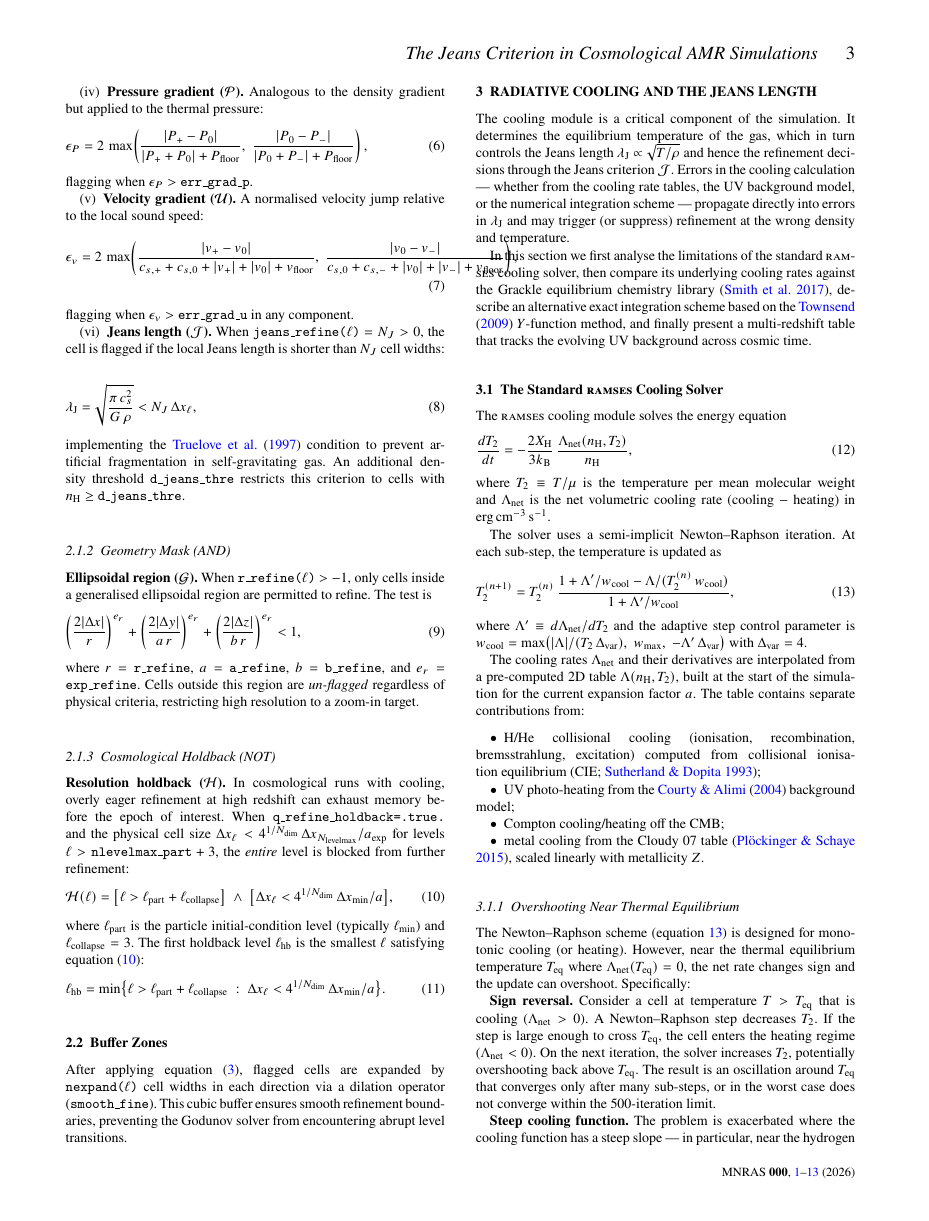
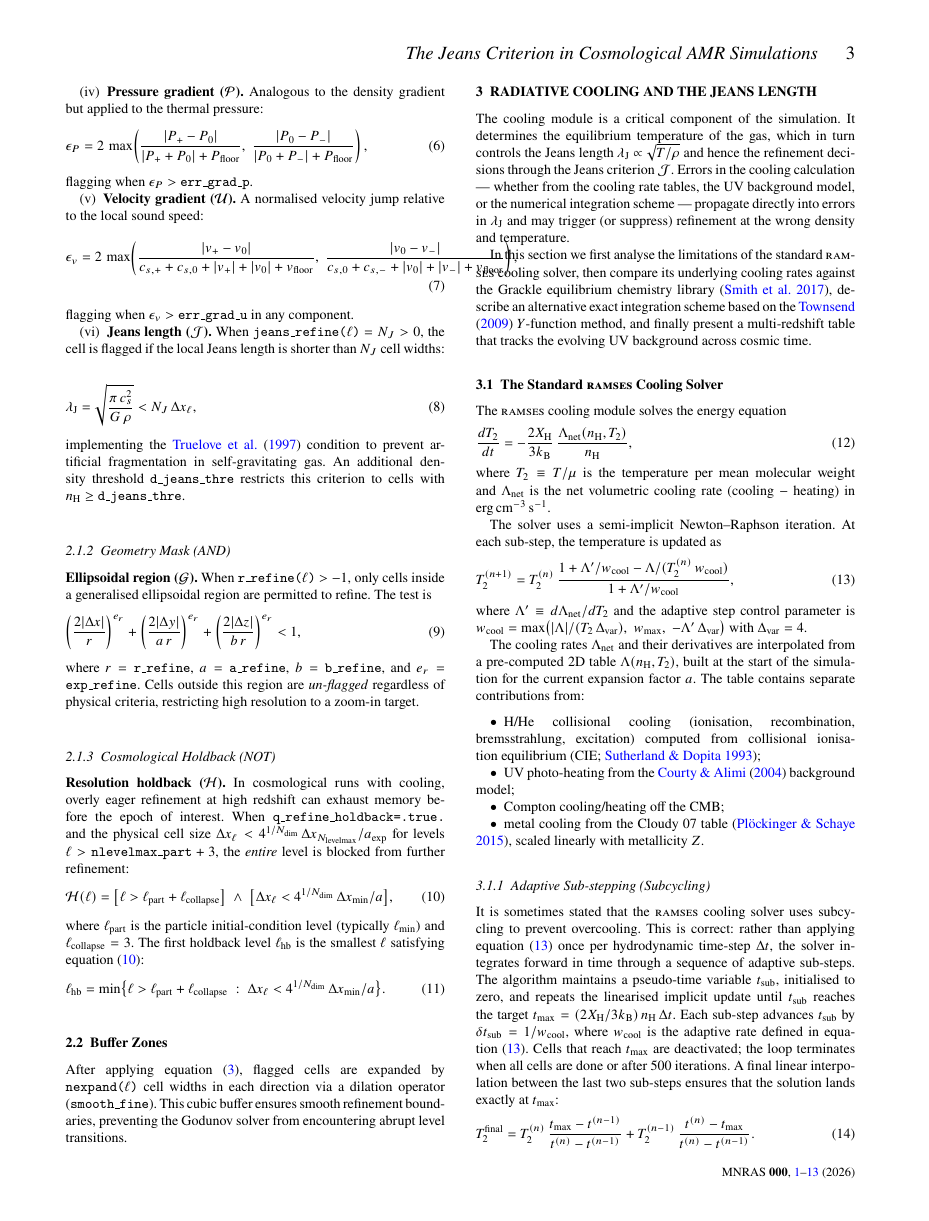
Before and after one commit to kjhan0606/cuRAMSES-kjhan, a LaTeX paper (misc/refinement.tex): page 3 of 13. Compiled offline with pdfLaTeX; a LaTeX package or settings file that is missing is left out.

Commit message:
Add cooling solver subcycling analysis to Section 3.1
Document the adaptive sub-stepping mechanism in RAMSES solve_cooling:
while-loop time integration, varmax=4 step control, final interpolation.
Identify three remaining issues: first-order accuracy, permissive step
control near equilibrium, and interpolation error across sign changes.

Co-Authored-By: Claude Opus 4.6 <noreply@anthropic.com>

```diff
--- a/misc/refinement.tex
+++ b/misc/refinement.tex
@@ -474,3 +474,23 @@ from:
   \item metal cooling from the Cloudy~07 table
     \citep{Ploeckinger2015}, scaled linearly with metallicity~$Z$.
 \end{itemize}
+
+\subsubsection{Adaptive Sub-stepping (Subcycling)}
+\label{sec:subcycling}
+
+It is sometimes stated that the \ramses\ cooling solver uses subcycling
+to prevent overcooling.  This is correct: rather than applying
+equation~(\ref{eq:NR_update}) once per hydrodynamic time-step~$\Delta t$,
+the solver integrates forward in time through a sequence of adaptive
+sub-steps.  The algorithm maintains a pseudo-time variable
+$t_{\rm sub}$, initialised to zero, and repeats the linearised implicit
+update until $t_{\rm sub}$ reaches the target
+$t_{\rm max} = (2X_{\rm H}/3k_{\rm B})\,n_{\rm H}\,\Delta t$.
+Each sub-step advances $t_{\rm sub}$ by
+$\delta t_{\rm sub} = 1/w_{\rm cool}$, where $w_{\rm cool}$ is the
+adaptive rate defined in equation~(\ref{eq:NR_update}).  Cells that
+reach $t_{\rm max}$ are deactivated; the loop terminates when all cells
+are done or after 500 iterations.  A final linear interpolation between
+the last two sub-steps ensures that the solution lands exactly at
+$t_{\rm max}$:
+\begin{equation}
```
Also changed, not shown: misc/refinement.pdf, misc/refinement.tex (35 more changed lines).
